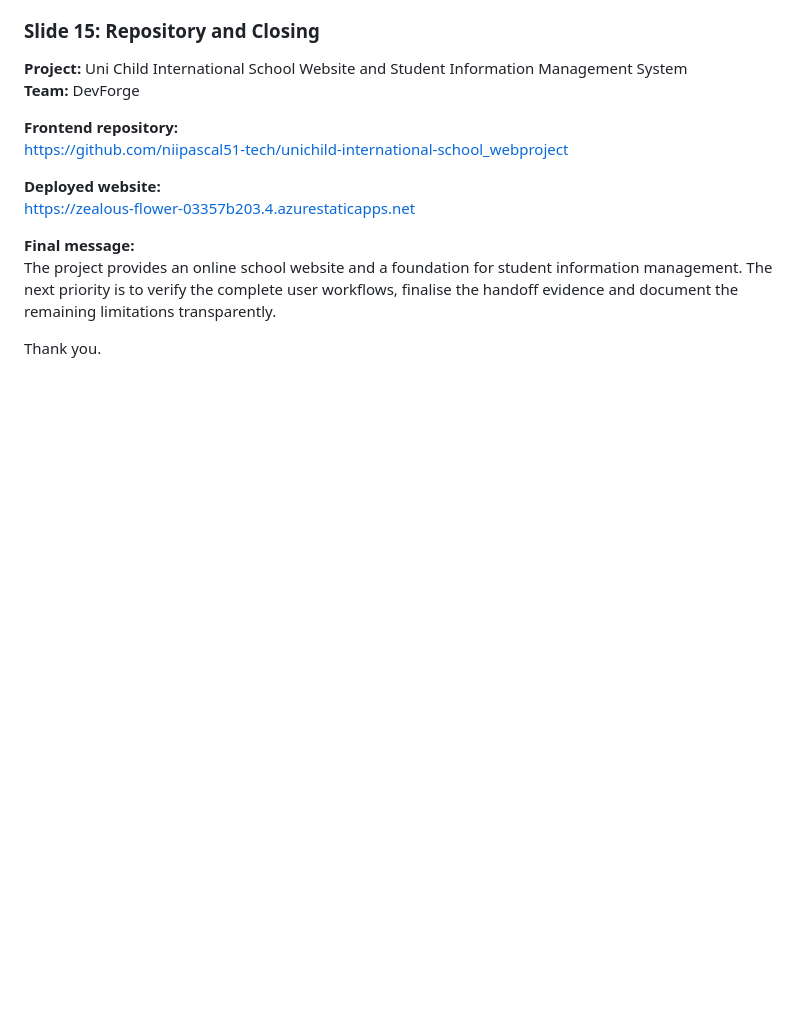
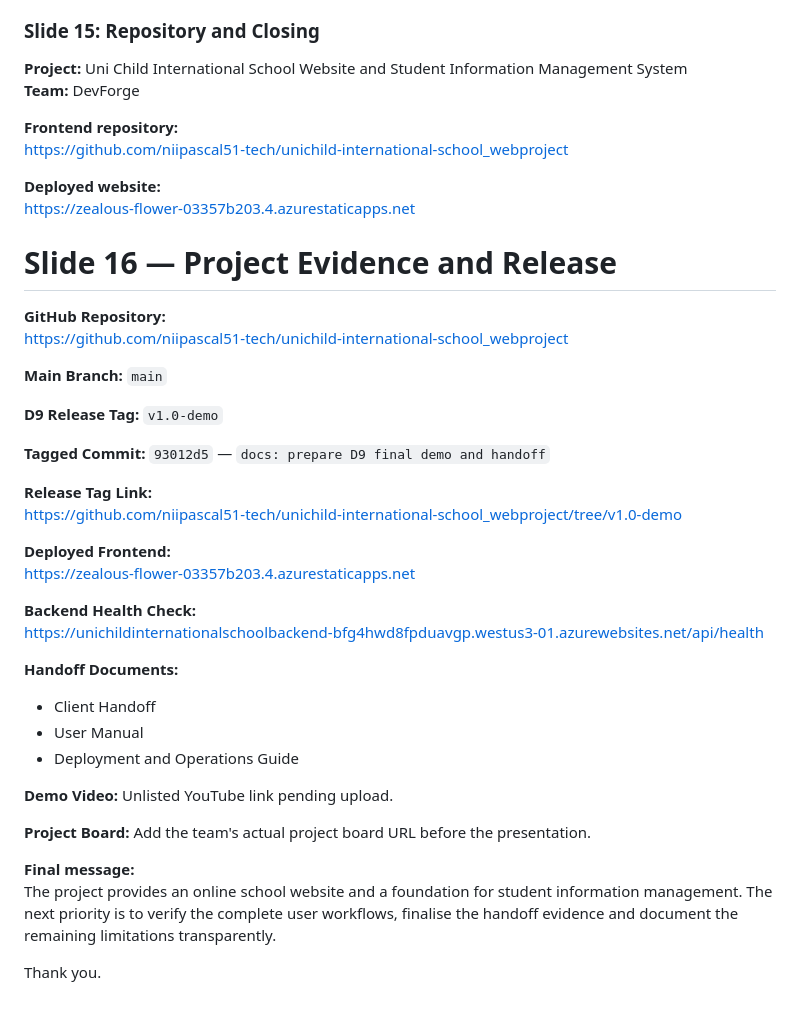
Before and after one commit to niipascal51-tech/unichild-international-school_webproject, a Markdown page: presentations/final_demo/FINAL_DEMO_SLIDES.md, the part around the change. Rendered like a GitHub page; blank space fills up the shorter version.

Commit message:
docs: update D9 release evidence in slides

```diff
--- a/presentations/final_demo/FINAL_DEMO_SLIDES.md
+++ b/presentations/final_demo/FINAL_DEMO_SLIDES.md
@@ -167,6 +167,36 @@ https://github.com/niipascal51-tech/unichild-international-school_webproject
 **Deployed website:**
 https://zealous-flower-03357b203.4.azurestaticapps.net
 
+
+ # Slide 16 — Project Evidence and Release
+
+**GitHub Repository:**
+https://github.com/niipascal51-tech/unichild-international-school_webproject
+
+**Main Branch:** `main`
+
+**D9 Release Tag:** `v1.0-demo`
+
+**Tagged Commit:** `93012d5` — `docs: prepare D9 final demo and handoff`
+
+**Release Tag Link:**
+https://github.com/niipascal51-tech/unichild-international-school_webproject/tree/v1.0-demo
+
+**Deployed Frontend:**
+https://zealous-flower-03357b203.4.azurestaticapps.net
+
+**Backend Health Check:**
+https://unichildinternationalschoolbackend-bfg4hwd8fpduavgp.westus3-01.azurewebsites.net/api/health
+
+**Handoff Documents:**
+- Client Handoff
+- User Manual
+- Deployment and Operations Guide
+
+**Demo Video:** Unlisted YouTube link pending upload.
+
+**Project Board:** Add the team's actual project board URL before the presentation.
+
 **Final message:**
 The project provides an online school website and a foundation for student information management. The next priority is to verify the complete user workflows, finalise the handoff evidence and document the remaining limitations transparently.
 
```
